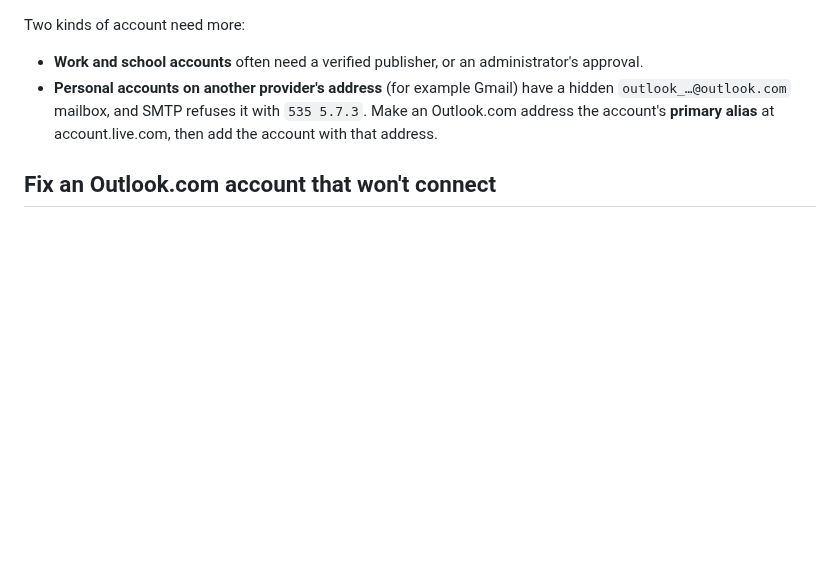
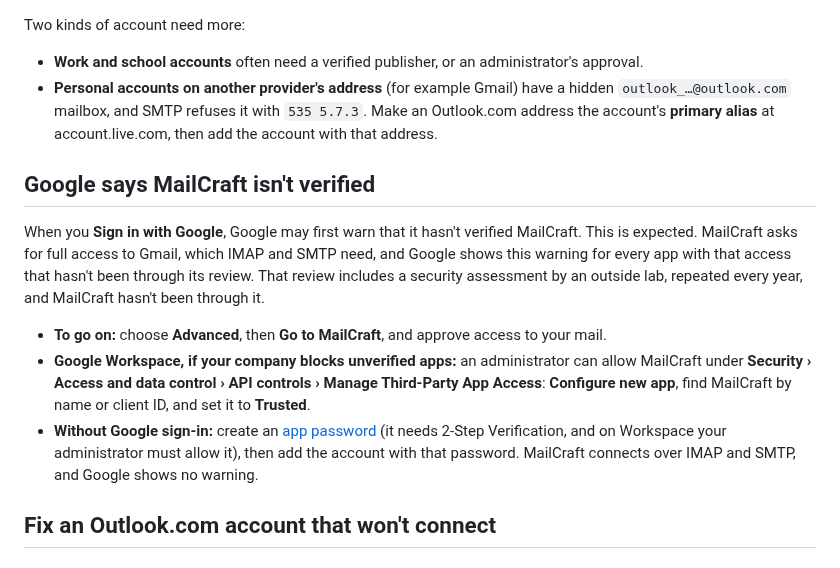
Before and after one commit to ZIDAN44/mailcraft, a Markdown page: docs/oauth.md, the part around the change. Rendered like a GitHub page; blank space fills up the shorter version.

Commit message:
Docs: what to do when Google says MailCraft isn't verified
Issue #60: signing in with Google first shows a warning that Google hasn't verified MailCraft.
That's expected: MailCraft asks for full access to Gmail, which IMAP and SMTP need, and Google
warns for every app with that access that hasn't been through its review, a yearly security
assessment by an outside lab.

docs/oauth.md now says so, and how to go on: Advanced, then Go to MailCraft; on Google Workspace,
an administrator can set MailCraft to Trusted where unverified apps are blocked; or an app
password, with no Google sign-in and no warning.

```diff
--- a/docs/oauth.md
+++ b/docs/oauth.md
@@ -47,6 +47,22 @@ Two kinds of account need more:
   address the account's **primary alias** at account.live.com, then add the account with that
   address.
 
+## Google says MailCraft isn't verified
+
+When you **Sign in with Google**, Google may first warn that it hasn't verified MailCraft. This
+is expected. MailCraft asks for full access to Gmail, which IMAP and SMTP need, and
+Google shows this warning for every app with that access that hasn't been through its review.
+That review includes a security assessment by an outside lab, repeated every year, and MailCraft
+hasn't been through it.
+
+- **To go on:** choose **Advanced**, then **Go to MailCraft**, and approve access to your mail.
+- **Google Workspace, if your company blocks unverified apps:** an administrator can allow
+  MailCraft under **Security › Access and data control › API controls › Manage Third-Party App
+  Access**: **Configure new app**, find MailCraft by name or client ID, and set it to **Trusted**.
+- **Without Google sign-in:** create an [app password](https://support.google.com/accounts/answer/185833)
+  (it needs 2-Step Verification, and on Workspace your administrator must allow it), then add the
+  account with that password. MailCraft connects over IMAP and SMTP, and Google shows no warning.
+
 ## Fix an Outlook.com account that won't connect
 
 ### "Microsoft doesn't accept passwords from mail apps"
```
